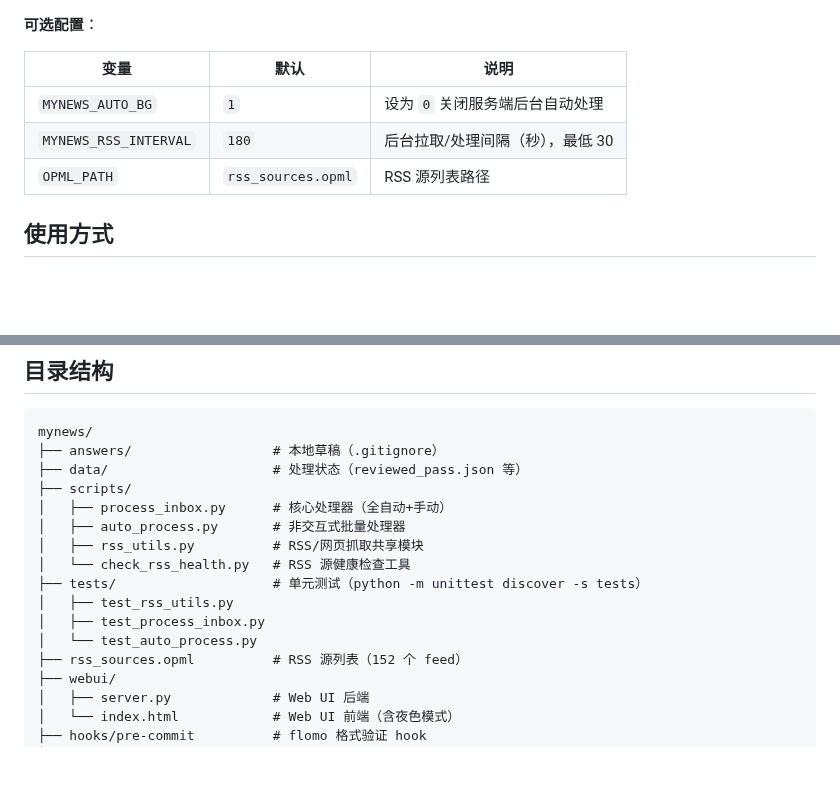
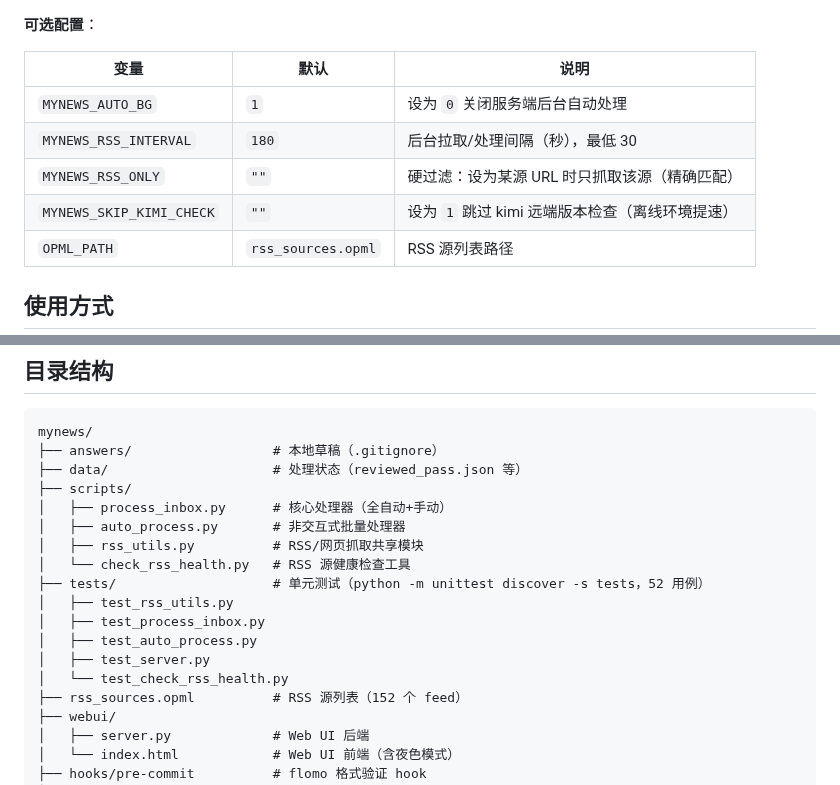
Before and after one commit to shushuzn/mynews, a Markdown page: README.md, 2 parts joined by grey strips. GitHub-like rendering; blank space fills up the shorter version.

Commit message:
docs: README 补充测试文件列表与缺失的环境变量配置
- 目录结构 tests/ 补全 5 个测试文件（52 用例）
- 可选配置补 MYNEWS_RSS_ONLY（硬过滤）与 MYNEWS_SKIP_KIMI_CHECK（跳过 kimi 版本检查）

```diff
--- a/README.md
+++ b/README.md
@@ -53,6 +53,8 @@ cd webui && python3 server.py
 |------|------|------|
 | `MYNEWS_AUTO_BG` | `1` | 设为 `0` 关闭服务端后台自动处理 |
 | `MYNEWS_RSS_INTERVAL` | `180` | 后台拉取/处理间隔（秒），最低 30 |
+| `MYNEWS_RSS_ONLY` | `""` | 硬过滤：设为某源 URL 时只抓取该源（精确匹配） |
+| `MYNEWS_SKIP_KIMI_CHECK` | `""` | 设为 `1` 跳过 kimi 远端版本检查（离线环境提速） |
 | `OPML_PATH` | `rss_sources.opml` | RSS 源列表路径 |
 
 ## 使用方式
@@ -149,10 +151,12 @@ mynews/
 │   ├── auto_process.py       # 非交互式批量处理器
 │   ├── rss_utils.py          # RSS/网页抓取共享模块
 │   └── check_rss_health.py   # RSS 源健康检查工具
-├── tests/                    # 单元测试（python -m unittest discover -s tests）
+├── tests/                    # 单元测试（python -m unittest discover -s tests，52 用例）
 │   ├── test_rss_utils.py
 │   ├── test_process_inbox.py
-│   └── test_auto_process.py
+│   ├── test_auto_process.py
+│   ├── test_server.py
+│   └── test_check_rss_health.py
 ├── rss_sources.opml          # RSS 源列表（152 个 feed）
 ├── webui/
 │   ├── server.py             # Web UI 后端
```
